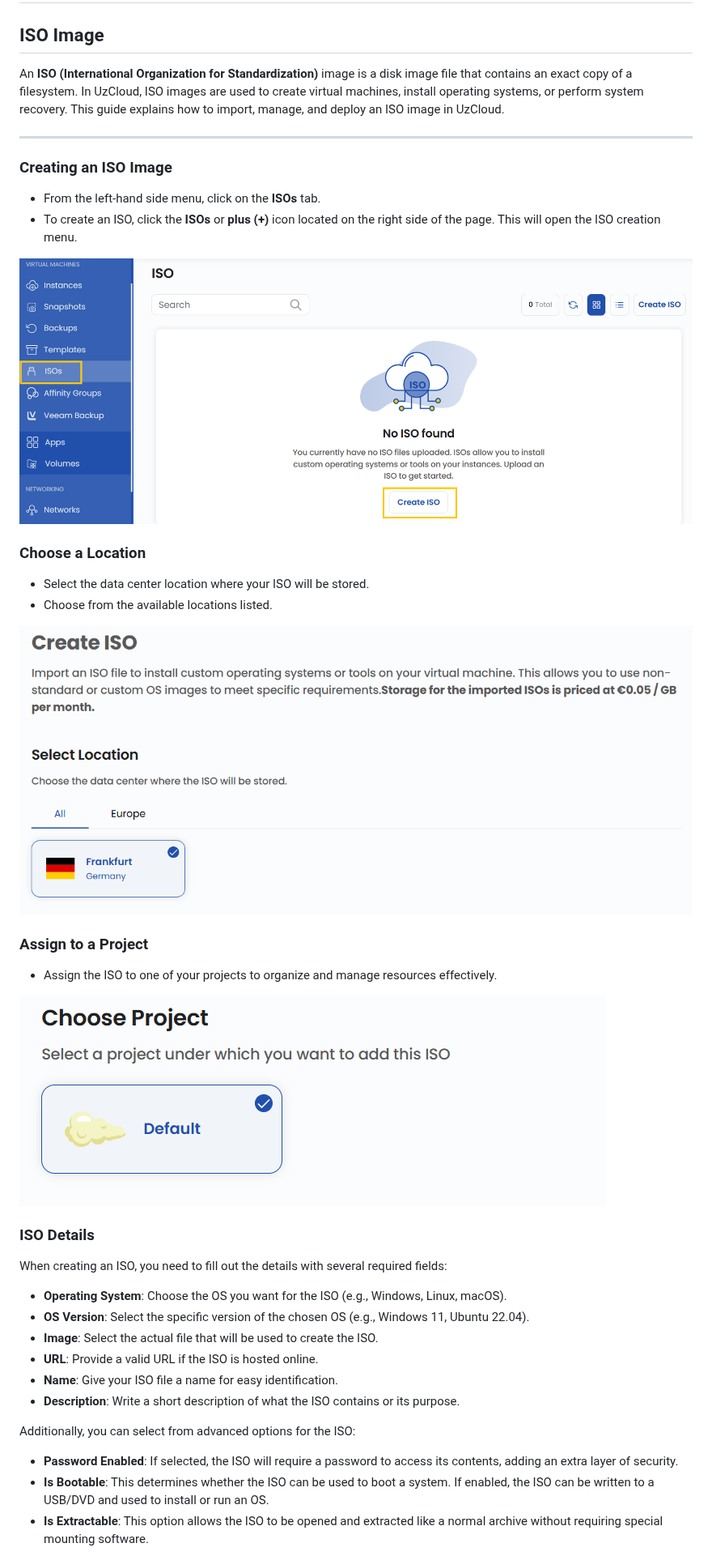
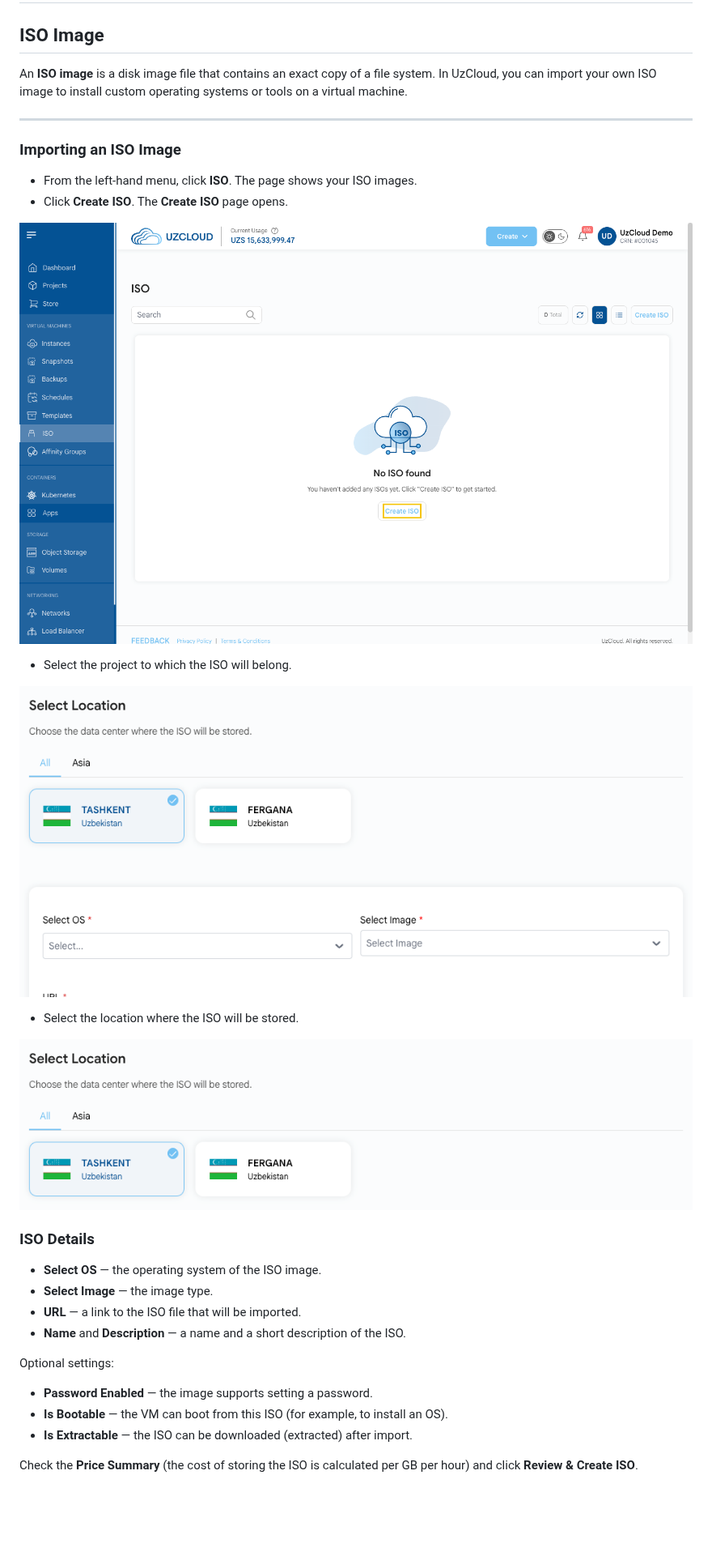
Before and after one commit to Telecom-Cloud-UzCloud/docs, a Markdown page: en/isos/import-iso.md, the part around one of its changes. Shown at 81% size. Drawn GitHub-style; pictures changed too: images/iso-1.png, images/iso-2.png, images/iso-3.png; blank space fills up the shorter version.

```diff
--- a/en/isos/import-iso.md
+++ b/en/isos/import-iso.md
@@ -2,12 +2,12 @@
 
 ## ISO Image
 
-An **ISO (International Organization for Standardization)** image is a disk image file that contains an exact copy of a filesystem. In UzCloud, ISO images are used to create virtual machines, install operating systems, or perform system recovery. This guide explains how to import, manage, and deploy an ISO image in UzCloud.
+An **ISO image** is a disk image file that contains an exact copy of a file system. In UzCloud, you can import your own ISO image to install custom operating systems or tools on a virtual machine.
 
 ---
 
-### Creating an ISO Image
+### Importing an ISO Image
 
-- From the left-hand side menu, click on the **ISOs** tab.
-- To create an ISO, click the **ISOs** or **plus (+)** icon located on the right side of the page. This will open the ISO creation menu.
+- From the left-hand menu, click **ISO**. The page shows your ISO images.
+- Click **Create ISO**. The **Create ISO** page opens.
 
@@ -15,33 +15,26 @@ An **ISO (International Organization for Standardization)** image is a disk imag
 
-### Choose a Location
+- Select the project to which the ISO will belong.
 
-- Select the data center location where your ISO will be stored.
-- Choose from the available locations listed.
+![Choose Project](../../images/iso-2.png)
 
-![Choose Location](../../images/iso-2.png)
+- Select the location where the ISO will be stored.
 
-### Assign to a Project
-
-- Assign the ISO to one of your projects to organize and manage resources effectively.
-
-![Assign to Project](../../images/iso-3.png)
+![Choose Location](../../images/iso-3.png)
 
 ### ISO Details
 
-When creating an ISO, you need to fill out the details with several required fields:
+- **Select OS** — the operating system of the ISO image.
+- **Select Image** — the image type.
+- **URL** — a link to the ISO file that will be imported.
+- **Name** and **Description** — a name and a short description of the ISO.
 
-- **Operating System**: Choose the OS you want for the ISO (e.g., Windows, Linux, macOS).
-- **OS Version**: Select the specific version of the chosen OS (e.g., Windows 11, Ubuntu 22.04).
-- **Image**: Select the actual file that will be used to create the ISO.
-- **URL**: Provide a valid URL if the ISO is hosted online.
-- **Name**: Give your ISO file a name for easy identification.
-- **Description**: Write a short description of what the ISO contains or its purpose.
+Optional settings:
 
-Additionally, you can select from advanced options for the ISO:
+- **Password Enabled** — the image supports setting a password.
+- **Is Bootable** — the VM can boot from this ISO (for example, to install an OS).
+- **Is Extractable** — the ISO can be downloaded (extracted) after import.
 
-- **Password Enabled**: If selected, the ISO will require a password to access its contents, adding an extra layer of security.
-- **Is Bootable**: This determines whether the ISO can be used to boot a system. If enabled, the ISO can be written to a USB/DVD and used to install or run an OS.
-- **Is Extractable**: This option allows the ISO to be opened and extracted like a normal archive without requiring special mounting software.
+Check the **Price Summary** (the cost of storing the ISO is calculated per GB per hour) and click **Review & Create ISO**.
 
 ![ISO Details](../../images/iso-4.png)
 
```
Also changed, not shown: other parts of en/isos/import-iso.md (+4 -10 lines), ru/isos/import-iso.md (+21 -34 lines), uz/isos/import-iso.md (+21 -34 lines), images/iso-4.png, images/iso-5.png (deleted).
